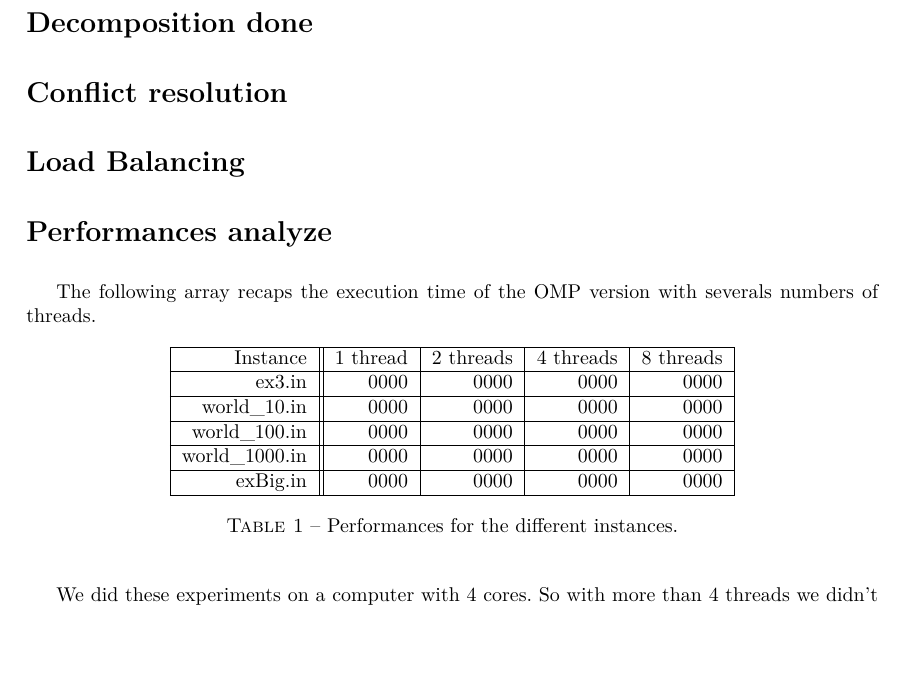
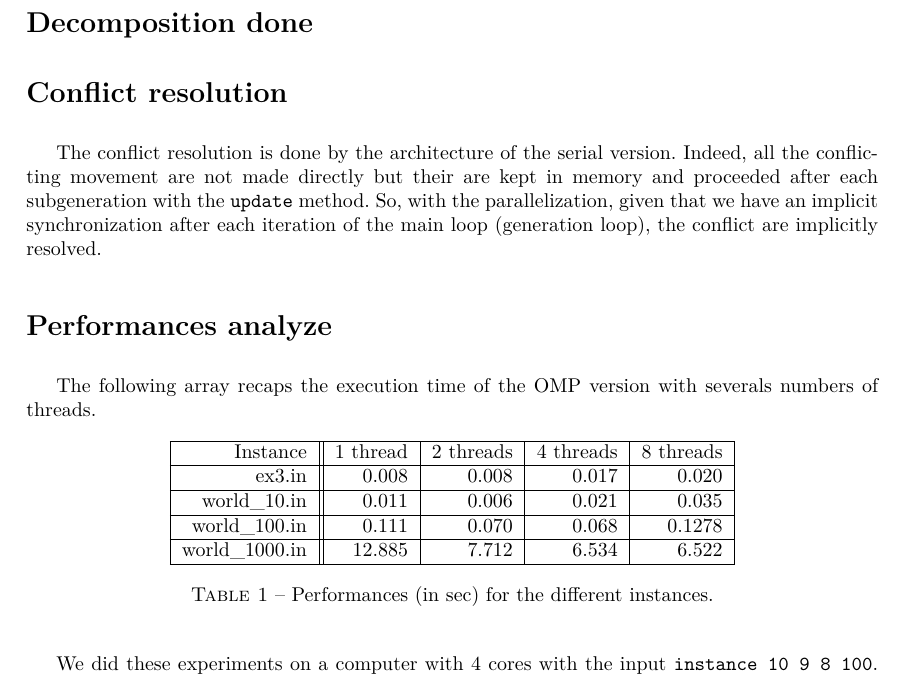
Before and after one commit to mkljakubowski/squirrels-and-wolves, a LaTeX document (report/omp_report.tex): part of page 2 of 2 before the commit and part of page 2 of 3 after it, cut so that both start at the same text, the shorter picture padded with empty space. Compiled offline with pdfLaTeX.

Commit message:
report : perf + conflict part

```diff
--- a/report/omp_report.tex
+++ b/report/omp_report.tex
@@ -117,7 +117,10 @@ Cappart Quentin (77827)\\
 
 \section*{Conflict resolution}
 
-\section*{Load Balancing}
+The conflict resolution is done by the architecture of the serial version. Indeed, all the conflicting movement are not made
+directly but their are kept in memory and proceeded after each subgeneration with the \texttt{update} method.
+So, with the parallelization, given that we have an implicit synchronization after each iteration of the main loop (generation loop),
+the conflict are implicitly resolved.
 
 \section*{Performances analyze}
 
@@ -128,19 +131,17 @@ The following array recaps the execution time of the OMP version with severals n
   \hline
     Instance     & 1 thread   & 2 threads   & 4 threads  & 8 threads  \\
   \hline
-    ex3.in       &  0000      & 0000        & 0000       & 0000 \\
+    ex3.in       &  0.008     & 0.008        & 0.017       &  0.020 \\
   \hline
-    world\_10.in &  0000      & 0000        & 0000       & 0000 \\
+    world\_10.in &  0.011      &  0.006       & 0.021       & 0.035 \\
   \hline
-   world\_100.in &  0000      & 0000        & 0000       & 0000 \\
+   world\_100.in &  0.111      & 0.070        & 0.068      & 0.1278 \\
   \hline
-  world\_1000.in &  0000      & 0000        & 0000       & 0000 \\
-  \hline
-    exBig.in     &  0000      & 0000        & 0000       & 0000 \\
+  world\_1000.in &  12.885   & 7.712       & 6.534      &  6.522 \\
   \hline
 \end{tabular}
-\caption{Performances for the different instances.}
+\caption{Performances (in sec) for the different instances.}
 \end{table}
 
-We did these experiments on a computer with 4 cores.
-So with more than 4 threads we didn't expect an improvement of the execution time.
+We did these experiments on a computer with 4 cores with the input \texttt{instance 10 9 8 100}. We
+let to the "iteration print" in the code\footnote{If we remove it, the execution time is to fast to do an useful analyze.}.
```
Also changed, not shown: report/omp_report.pdf, report/omp_report.tex (19 more changed lines), 6 other files.
